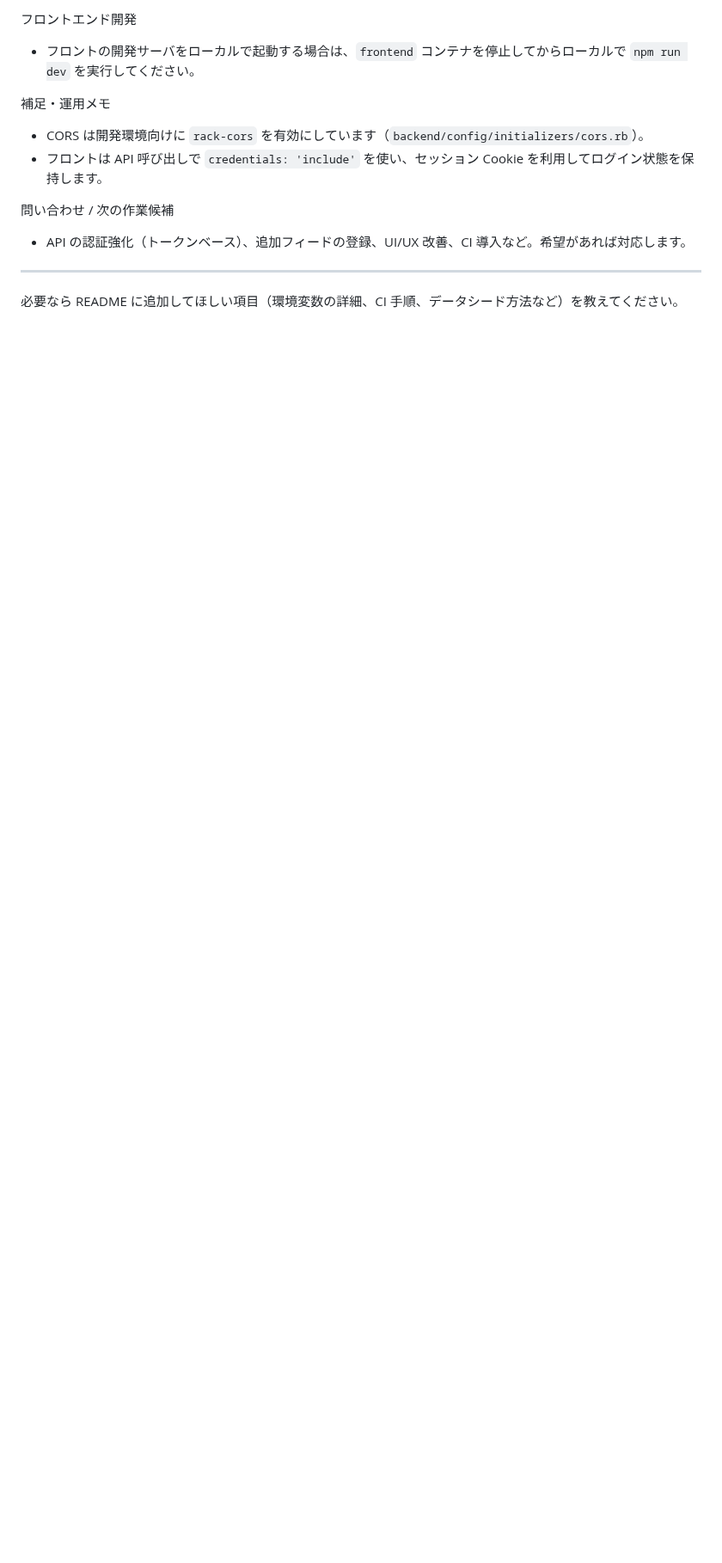
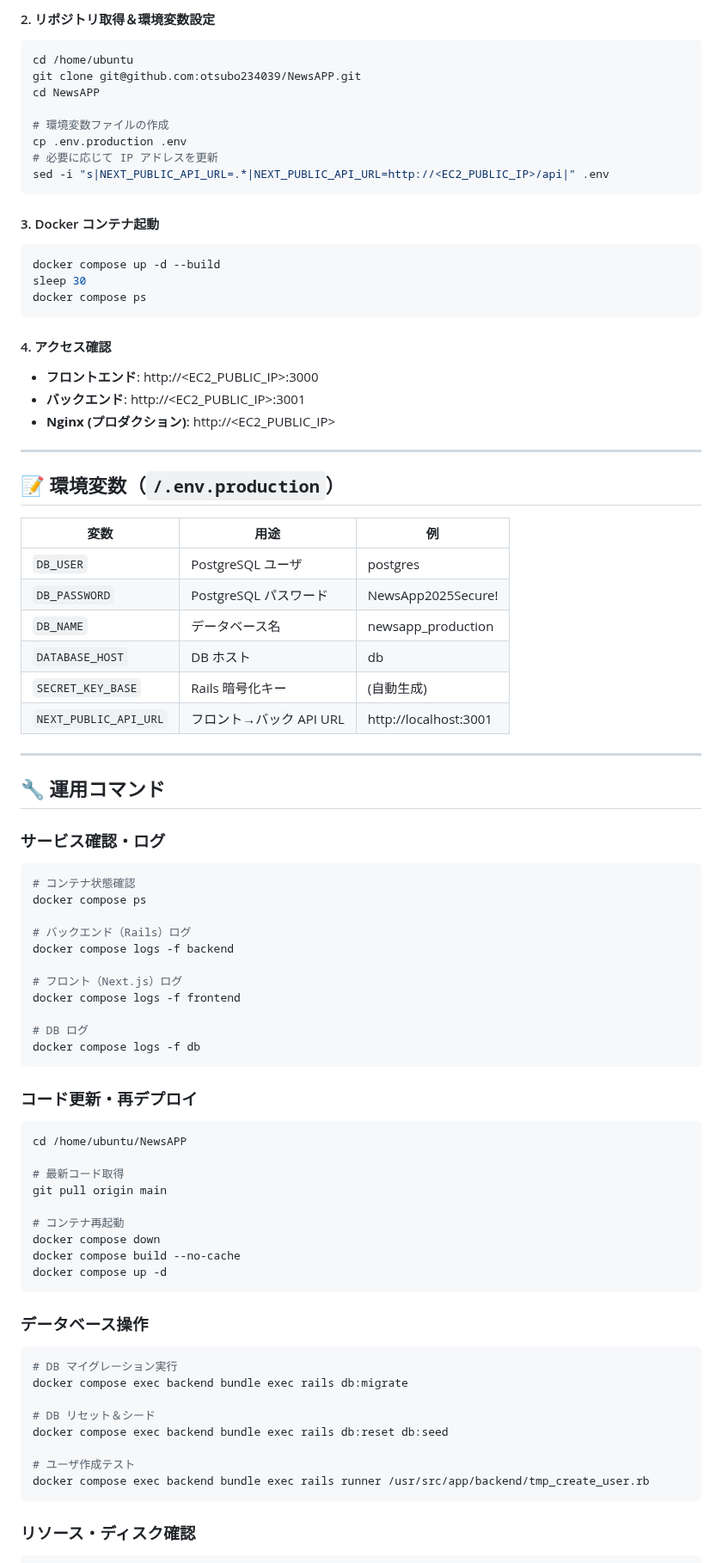
Before and after one commit to otsubo234039/NewsAPP, a Markdown page: README.md, the part around one of its changes. Shown at 86% size. Drawn GitHub-style; blank space fills up the shorter version.

Commit message:
docs: Update README with comprehensive deployment guide (local + AWS EC2)

````diff
--- a/README.md
+++ b/README.md
@@ -87,15 +85,91 @@ docker compose exec backend sh -c "bundle exec rails runner /usr/src/app/backend
 ```
 
-フロントエンド開発
-- フロントの開発サーバをローカルで起動する場合は、`frontend` コンテナを停止してからローカルで `npm run dev` を実行してください。
+#### 2. リポジトリ取得＆環境変数設定
 
-補足・運用メモ
-- CORS は開発環境向けに `rack-cors` を有効にしています（`backend/config/initializers/cors.rb`）。
-- フロントは API 呼び出しで `credentials: 'include'` を使い、セッション Cookie を利用してログイン状態を保持します。
+```bash
+cd /home/ubuntu
+git clone git@github.com:otsubo234039/NewsAPP.git
+cd NewsAPP
 
-問い合わせ / 次の作業候補
-- API の認証強化（トークンベース）、追加フィードの登録、UI/UX 改善、CI 導入など。希望があれば対応します。
+# 環境変数ファイルの作成
+cp .env.production .env
+# 必要に応じて IP アドレスを更新
+sed -i "s|NEXT_PUBLIC_API_URL=.*|NEXT_PUBLIC_API_URL=http://<EC2_PUBLIC_IP>/api|" .env
+```
+
+#### 3. Docker コンテナ起動
+
+```bash
+docker compose up -d --build
+sleep 30
+docker compose ps
+```
+
+#### 4. アクセス確認
+
+- **フロントエンド**: http://\<EC2_PUBLIC_IP\>:3000
+- **バックエンド**: http://\<EC2_PUBLIC_IP\>:3001
+- **Nginx (プロダクション)**: http://\<EC2_PUBLIC_IP\>
 
 ---
 
-必要なら README に追加してほしい項目（環境変数の詳細、CI 手順、データシード方法など）を教えてください。
+## 📝 環境変数（`/.env.production`）
+
+| 変数 | 用途 | 例 |
+|---|---|---|
+| `DB_USER` | PostgreSQL ユーザ | postgres |
+| `DB_PASSWORD` | PostgreSQL パスワード | NewsApp2025Secure! |
+| `DB_NAME` | データベース名 | newsapp_production |
+| `DATABASE_HOST` | DB ホスト | db |
+| `SECRET_KEY_BASE` | Rails 暗号化キー | (自動生成) |
+| `NEXT_PUBLIC_API_URL` | フロント→バック API URL | http://localhost:3001 |
+
+---
+
+## 🔧 運用コマンド
+
+### サービス確認・ログ
+
+```bash
+# コンテナ状態確認
+docker compose ps
+
+# バックエンド（Rails）ログ
+docker compose logs -f backend
+
+# フロント（Next.js）ログ
+docker compose logs -f frontend
+
+# DB ログ
+docker compose logs -f db
+```
+
+### コード更新・再デプロイ
+
+```bash
+cd /home/ubuntu/NewsAPP
+
+# 最新コード取得
+git pull origin main
+
+# コンテナ再起動
+docker compose down
+docker compose build --no-cache
+docker compose up -d
+```
+
+### データベース操作
+
+```bash
+# DB マイグレーション実行
+docker compose exec backend bundle exec rails db:migrate
+
+# DB リセット＆シード
+docker compose exec backend bundle exec rails db:reset db:seed
+
+# ユーザ作成テスト
+docker compose exec backend bundle exec rails runner /usr/src/app/backend/tmp_create_user.rb
+```
+
+### リソース・ディスク確認
+
````
Also changed, not shown: other parts of README.md (+195 -63 lines).
